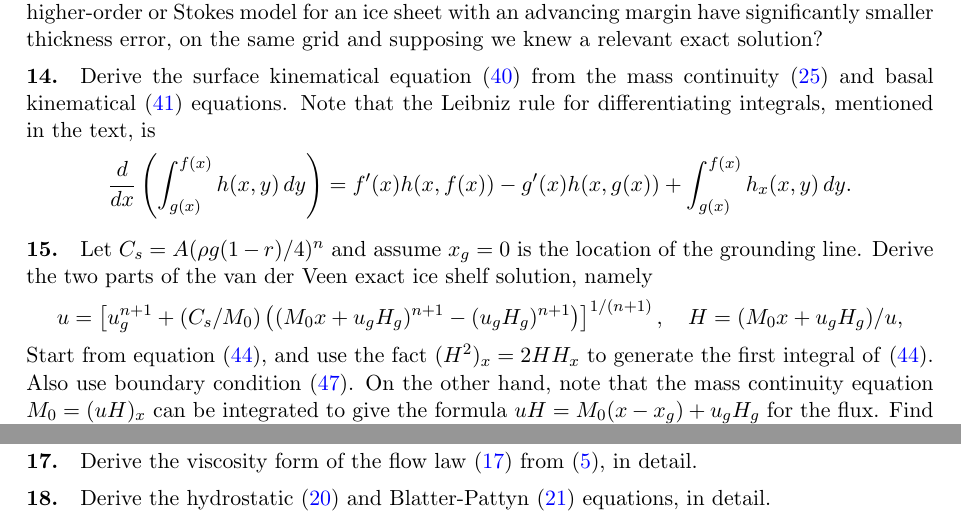
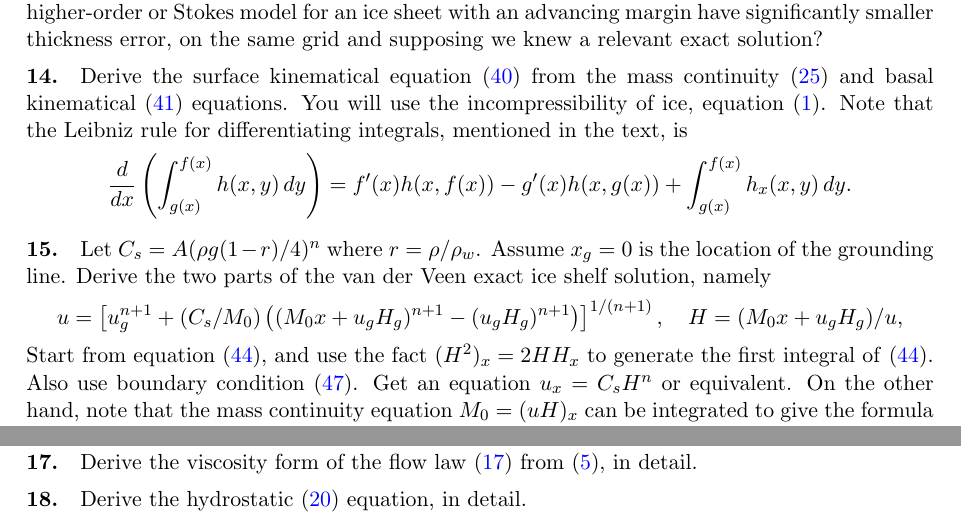
Before and after one commit to bueler/karthaus, a LaTeX paper (notes/notes.tex): two parts of page 32 of 32, joined at a grey line, cut so that both start at the same text. Compiled offline with pdfLaTeX.

Commit message:
modify exercises 14,15,18 to clarify

```diff
--- a/notes/notes.tex
+++ b/notes/notes.tex
@@ -853,19 +853,19 @@ As a last resort for numerical verification, one can ``manufacture'' exact solut
 
 \exer{13}{Some output from \texttt{verifysia.m} has been suppressed in the text, including a map-plane view of the numerical ice thickness error.  Run the program to see this error map.  Near the grounded margin of an ice sheet this error is much larger than elsewhere.  Why?  Would a higher-order or Stokes model for an ice sheet with an advancing margin have significantly smaller thickness error, on the same grid and supposing we knew a relevant exact solution?}
 
-\exer{14}{Derive the surface kinematical equation \eqref{surfkine} from the mass continuity \eqref{masscont} and basal kinematical \eqref{basekine} equations.  Note that the Leibniz rule for differentiating integrals, mentioned in the text, is
+\exer{14}{Derive the surface kinematical equation \eqref{surfkine} from the mass continuity \eqref{masscont} and basal kinematical \eqref{basekine} equations.  You will use the incompressibility of ice, equation \eqref{incompressible}.  Note that the Leibniz rule for differentiating integrals, mentioned in the text, is
   $$\frac{d}{dx}\left(\int_{g(x)}^{f(x)} h(x,y)\,dy\right) = f'(x) h(x,f(x)) - g'(x) h(x,g(x)) + \int_{g(x)}^{f(x)} h_x(x,y)\,dy.$$}
 
-\exer{15}{Let $C_s = A (\rho g (1-r)/4)^n$ and assume $x_g=0$ is the location of the grounding line.  Derive the two parts of the van der Veen exact ice shelf solution, namely
+\exer{15}{Let $C_s = A (\rho g (1-r)/4)^n$ where $r=\rho/\rho_w$.  Assume $x_g=0$ is the location of the grounding line.  Derive the two parts of the van der Veen exact ice shelf solution, namely
 \begin{align*}
   u &= \left[ u_g^{n+1} + (C_s/M_0) \left((M_0 x + u_g H_g)^{n+1} - (u_g H_g)^{n+1}\right) \right]^{1/(n+1)}, \quad H = (M_0 x + u_g H_g) / u,
 \end{align*}
-Start from equation \eqref{ssafloat}, and use the fact $(H^2)_x = 2 H H_x$ to generate the first integral of \eqref{ssafloat}.  Also use boundary condition \eqref{calvingstress}.  On the other hand, note that the mass continuity equation $M_0=(uH)_x$ can be integrated to give the formula $uH = M_0 (x-x_g) + u_g H_g$ for the flux.  Find $u(x)$ first, then $H(x)$ is in terms of $u(x)$ as above.  These exact solutions are from \cite{vanderVeen83}.  They are used in code \texttt{exactshelf.m}.}
+Start from equation \eqref{ssafloat}, and use the fact $(H^2)_x = 2 H H_x$ to generate the first integral of \eqref{ssafloat}.  Also use boundary condition \eqref{calvingstress}.  Get an equation $u_x = C_s H^n$ or equivalent.  On the other hand, note that the mass continuity equation $M_0=(uH)_x$ can be integrated to give the formula $uH = M_0 (x-x_g) + u_g H_g$ for the flux.  Use this expression for $uH$ to find $u(x)$ first, and then write $H(x)$ in terms of $u(x)$ as above.  These exact solutions are from \cite{vanderVeen83}.  They are used in code \texttt{exactshelf.m}.}
 
 \exer{16}{Modify the code \texttt{ssaflowline.m} to solve the ice stream SSA equation \eqref{ssa}.  For boundary conditions it would be reasonable to have fixed velocity at the upstream end, but keep the calving front boundary condition at the downstream end.  I.e.~consider the case where the calving front is at the point where the ice stream reaches flotation.  (See also \cite{Bodvardsson,Bueler2014exactmarine}.)}
 
 \exer{17}{Derive the viscosity form of the flow law \eqref{viscosityflowlaw} from \eqref{flowlaw}, in detail.}
 
-\exer{18}{Derive the hydrostatic \eqref{stresshydrostatic} and Blatter-Pattyn \eqref{stressblatter} equations, in detail.}
+\exer{18}{Derive the hydrostatic \eqref{stresshydrostatic} equation, in detail.}
 
 \end{document}
```
